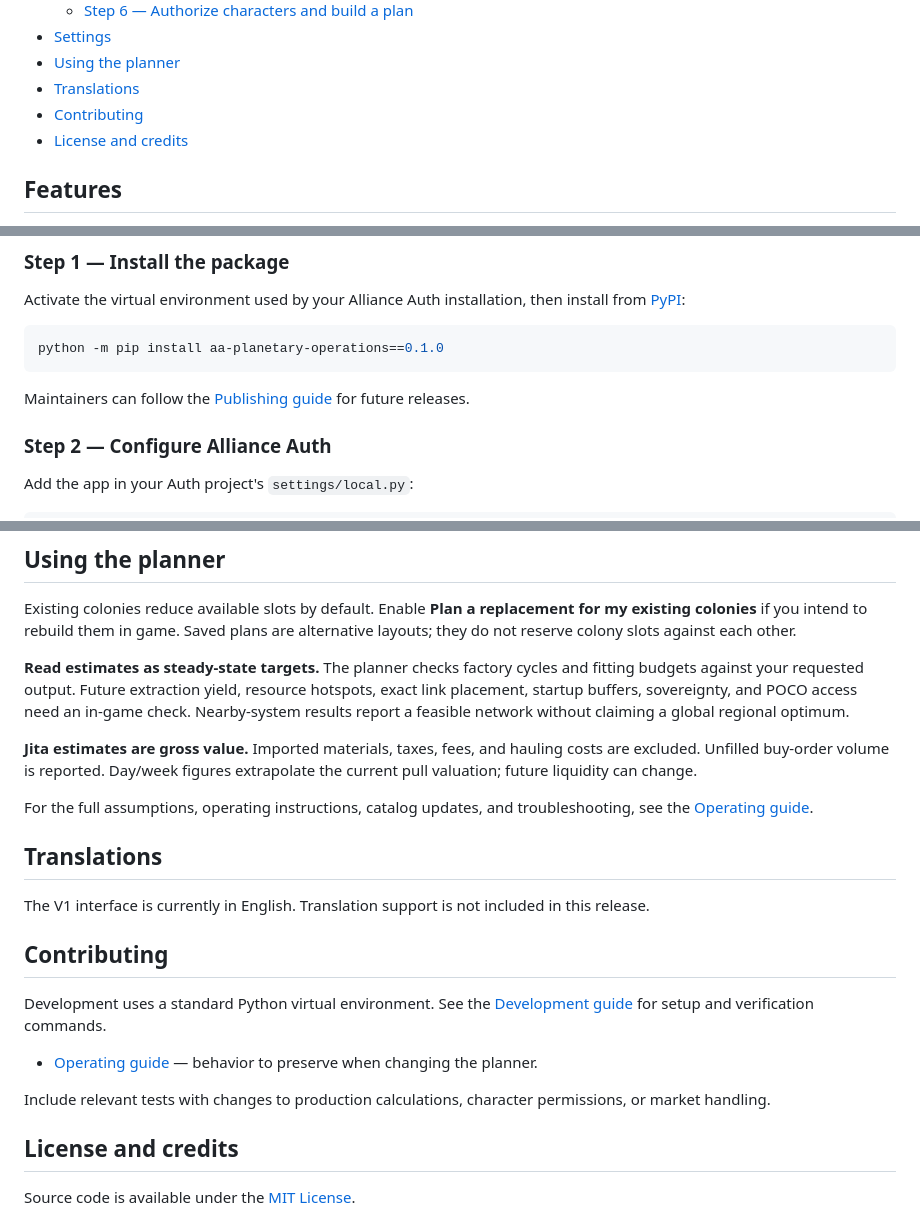
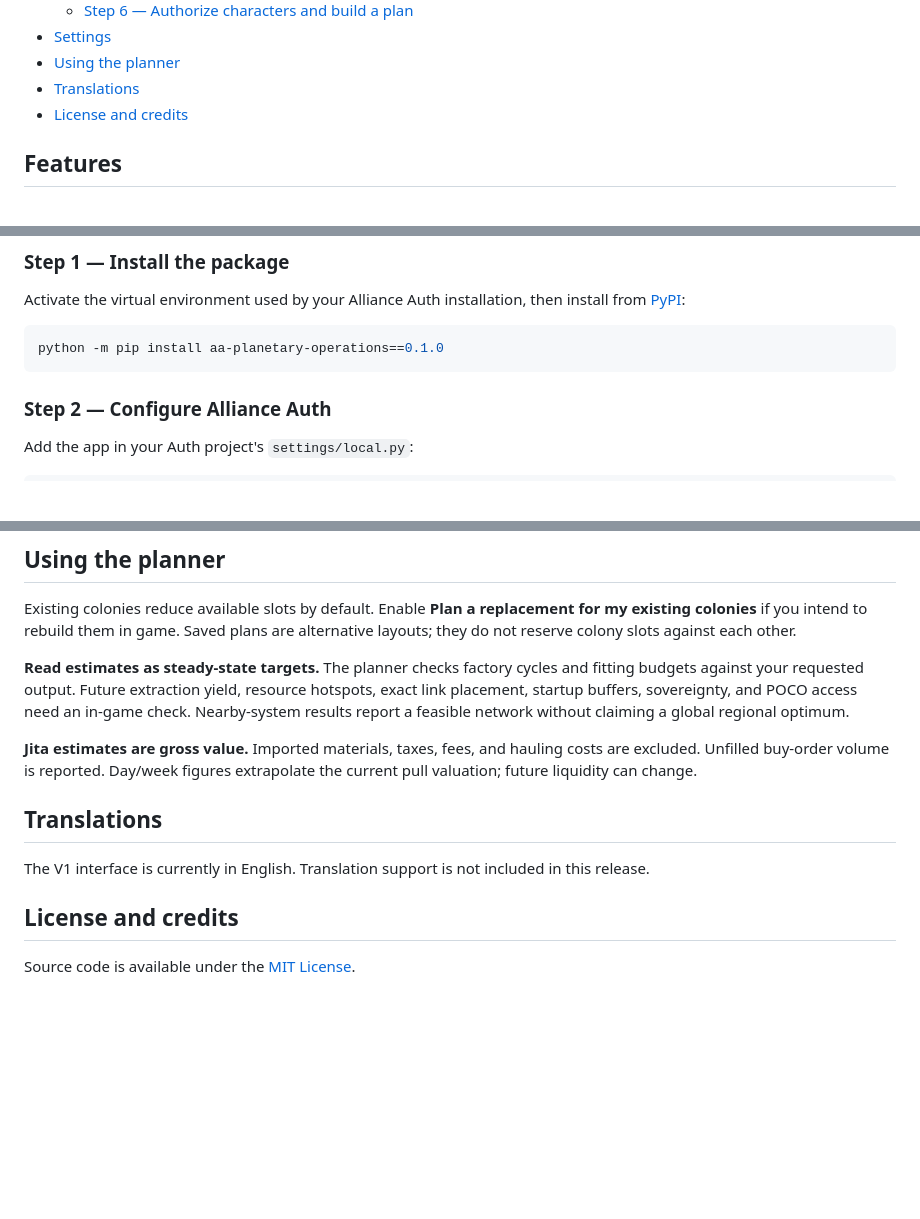
Before and after one commit to jaybone26/aa-planetary-operations, a Markdown page: README.md, 3 parts joined by grey strips. Drawn GitHub-style; blank space fills up the shorter version.

Commit message:
cleanup-readme

````diff
--- a/README.md
+++ b/README.md
@@ -26,7 +26,6 @@ Plan your planetary industry across your main and alts, build the production net
 - [Settings](#settings)
 - [Using the planner](#using-the-planner)
 - [Translations](#translations)
-- [Contributing](#contributing)
 - [License and credits](#license-and-credits)
 
 ## Features
@@ -82,8 +81,6 @@ Activate the virtual environment used by your Alliance Auth installation, then i
 ```shell
 python -m pip install aa-planetary-operations==0.1.0
 ```
-
-Maintainers can follow the [Publishing guide](https://github.com/jaybone26/aa-planetary-operations/blob/HEAD/docs/PUBLISHING.md) for future releases.
 
 ### Step 2 — Configure Alliance Auth
 
@@ -165,19 +162,9 @@ Existing colonies reduce available slots by default. Enable **Plan a replacement
 
 **Jita estimates are gross value.** Imported materials, taxes, fees, and hauling costs are excluded. Unfilled buy-order volume is reported. Day/week figures extrapolate the current pull valuation; future liquidity can change.
 
-For the full assumptions, operating instructions, catalog updates, and troubleshooting, see the [Operating guide](https://github.com/jaybone26/aa-planetary-operations/blob/HEAD/docs/OPERATING_GUIDE.md).
-
 ## Translations
 
 The V1 interface is currently in English. Translation support is not included in this release.
-
-## Contributing
-
-Development uses a standard Python virtual environment. See the [Development guide](https://github.com/jaybone26/aa-planetary-operations/blob/HEAD/docs/DEVELOPMENT.md) for setup and verification commands.
-
-- [Operating guide](https://github.com/jaybone26/aa-planetary-operations/blob/HEAD/docs/OPERATING_GUIDE.md) — behavior to preserve when changing the planner.
-
-Include relevant tests with changes to production calculations, character permissions, or market handling.
 
 ## License and credits
 
````
